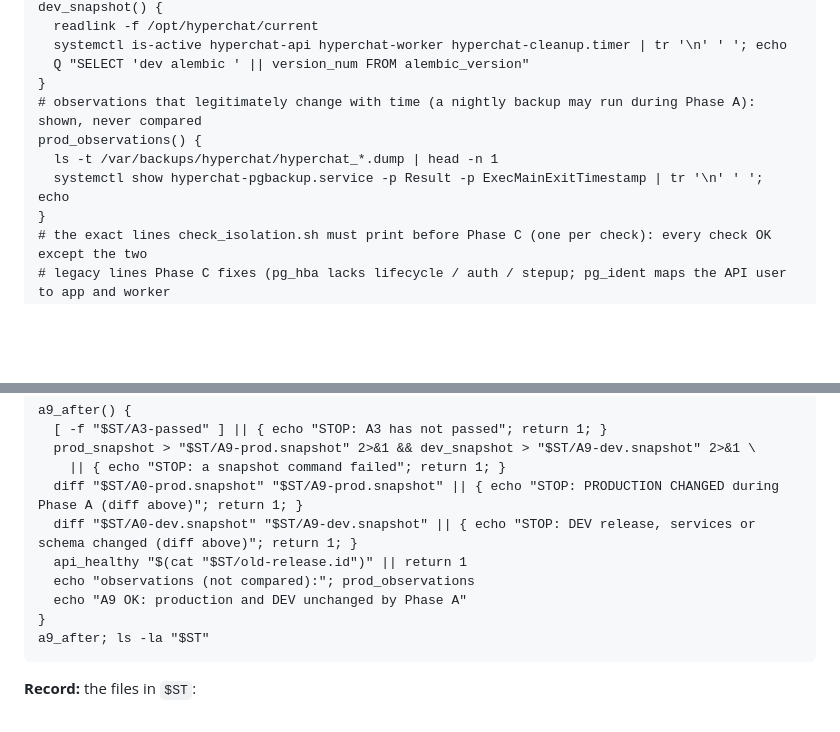
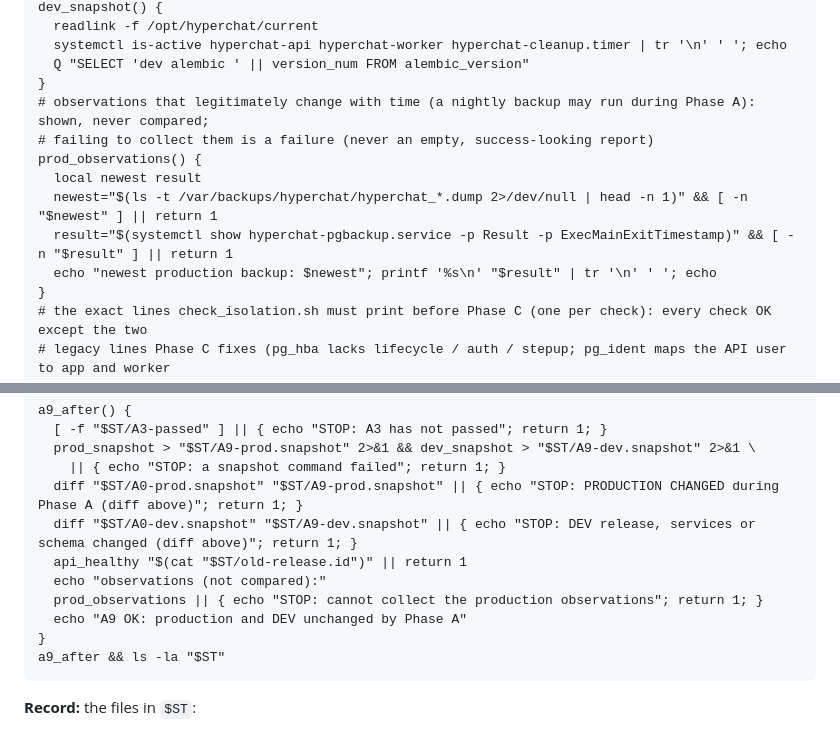
Before and after one commit to Ankit-KK/hyperchat-v2, a Markdown page: docs/operations/dev-rehearsal-0020-0028.md, 2 parts joined by grey strips. GitHub-like rendering; blank space fills up the shorter version.

Commit message:
Docs: A9 fails closed as a complete command
- The A9 invocation is "a9_after && ls -la "$ST"": a failed comparison can no longer be masked by a successful ls.
- prod_observations fails when it cannot collect its values (no backup archive, systemctl failing or empty), and
  a9_after then stops instead of reporting A9 OK.

Validated locally: the complete A9 block, run as its own bash process with the real prod_observations, exits non-zero
on a production or DEV snapshot mismatch, when the observations cannot be collected, and without A3-passed, and exits
0 with A9 OK when unchanged; the old "a9_after; ls" form exits 0 after a mismatch (the defect).

Co-Authored-By: Claude Opus 5.5 <noreply@anthropic.com>

````diff
--- a/docs/operations/dev-rehearsal-0020-0028.md
+++ b/docs/operations/dev-rehearsal-0020-0028.md
@@ -355,10 +355,13 @@ dev_snapshot() {
   systemctl is-active hyperchat-api hyperchat-worker hyperchat-cleanup.timer | tr '\n' ' '; echo
   Q "SELECT 'dev alembic ' || version_num FROM alembic_version"
 }
-# observations that legitimately change with time (a nightly backup may run during Phase A): shown, never compared
+# observations that legitimately change with time (a nightly backup may run during Phase A): shown, never compared;
+# failing to collect them is a failure (never an empty, success-looking report)
 prod_observations() {
-  ls -t /var/backups/hyperchat/hyperchat_*.dump | head -n 1
-  systemctl show hyperchat-pgbackup.service -p Result -p ExecMainExitTimestamp | tr '\n' ' '; echo
+  local newest result
+  newest="$(ls -t /var/backups/hyperchat/hyperchat_*.dump 2>/dev/null | head -n 1)" && [ -n "$newest" ] || return 1
+  result="$(systemctl show hyperchat-pgbackup.service -p Result -p ExecMainExitTimestamp)" && [ -n "$result" ] || return 1
+  echo "newest production backup: $newest"; printf '%s\n' "$result" | tr '\n' ' '; echo
 }
 # the exact lines check_isolation.sh must print before Phase C (one per check): every check OK except the two
 # legacy lines Phase C fixes (pg_hba lacks lifecycle / auth / stepup; pg_ident maps the API user to app and worker
@@ -561,10 +564,11 @@ a9_after() {
   diff "$ST/A0-prod.snapshot" "$ST/A9-prod.snapshot" || { echo "STOP: PRODUCTION CHANGED during Phase A (diff above)"; return 1; }
   diff "$ST/A0-dev.snapshot" "$ST/A9-dev.snapshot" || { echo "STOP: DEV release, services or schema changed (diff above)"; return 1; }
   api_healthy "$(cat "$ST/old-release.id")" || return 1
-  echo "observations (not compared):"; prod_observations
+  echo "observations (not compared):"
+  prod_observations || { echo "STOP: cannot collect the production observations"; return 1; }
   echo "A9 OK: production and DEV unchanged by Phase A"
 }
-a9_after; ls -la "$ST"
+a9_after && ls -la "$ST"
 ```
 
 **Record:** the files in `$ST`:
````
